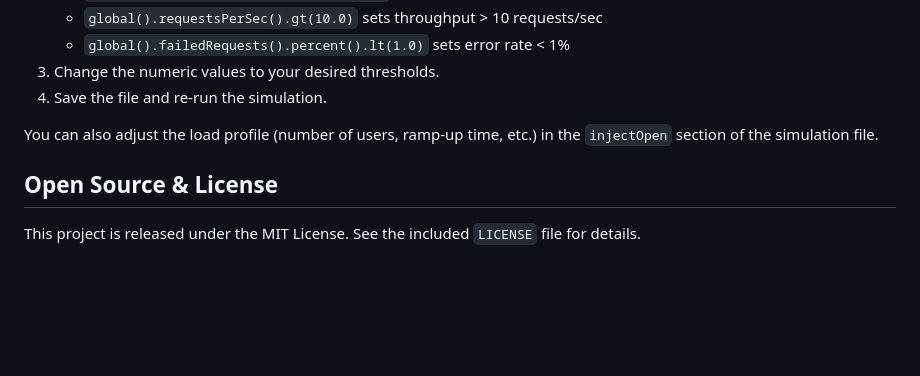
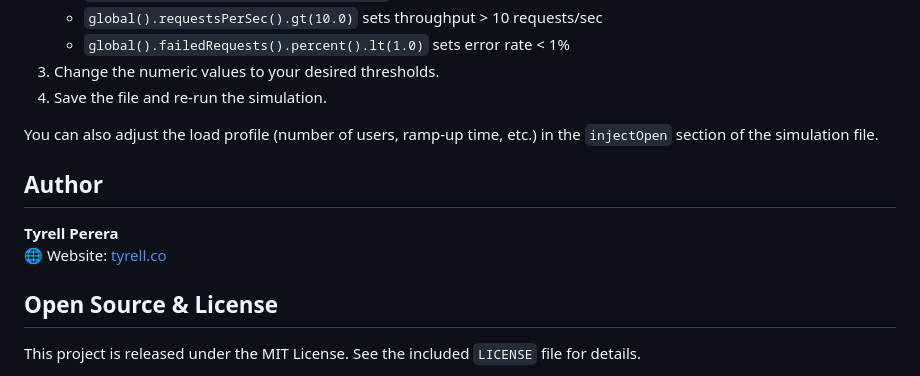
Before and after one commit to tyrell/api-benchmark-suite, a Markdown page: README.md, the part around the change. GitHub-like rendering; blank space fills up the shorter version.

Commit message:
Initial commit.

```diff
--- a/README.md
+++ b/README.md
@@ -80,6 +80,11 @@ To change the performance thresholds (NFRs) for your API tests:
 
 You can also adjust the load profile (number of users, ramp-up time, etc.) in the `injectOpen` section of the simulation file.
 
+## Author
+
+**Tyrell Perera**
+🌐 Website: [tyrell.co](https://tyrell.co)
+
 ## Open Source & License
 
 This project is released under the MIT License. See the included `LICENSE` file for details.
```
